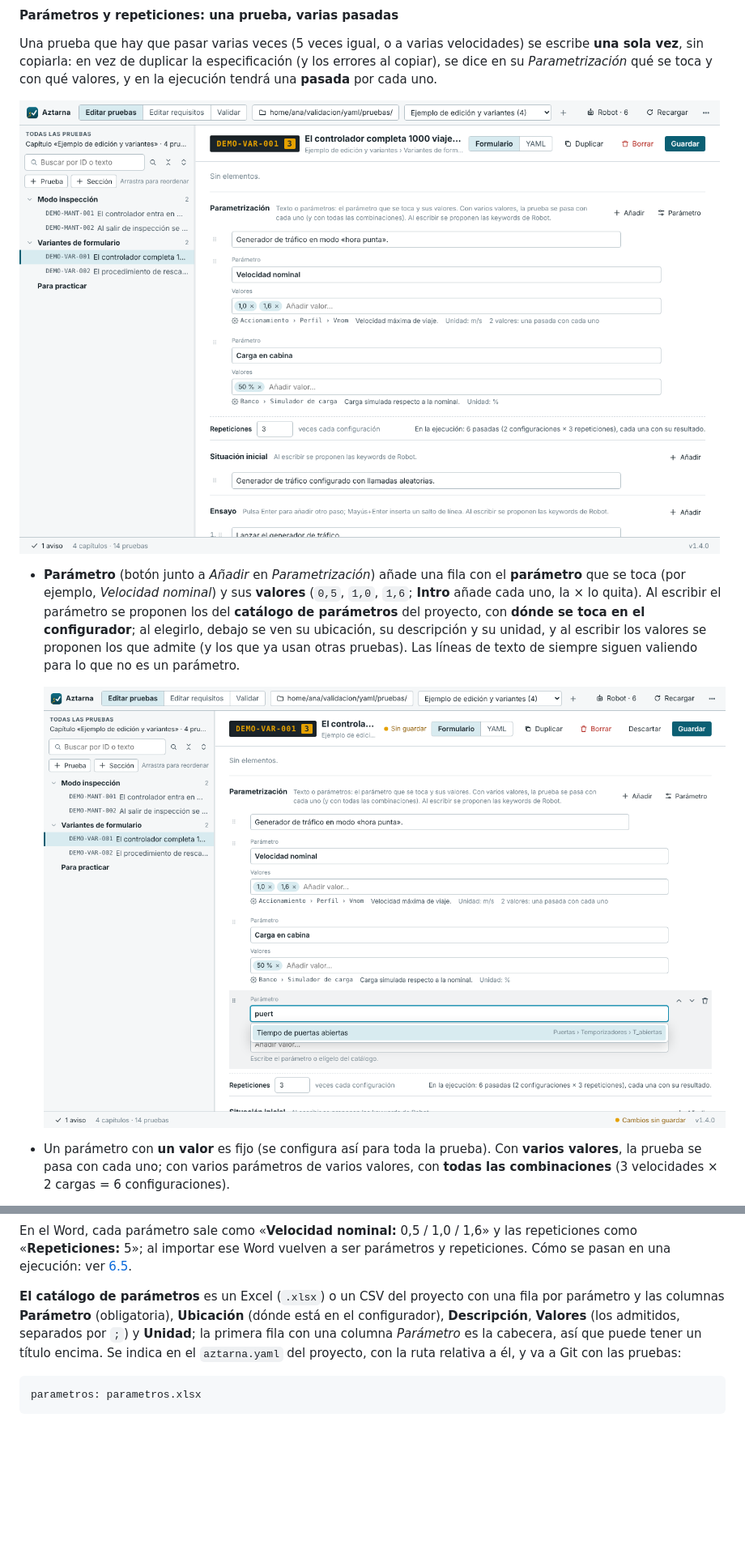
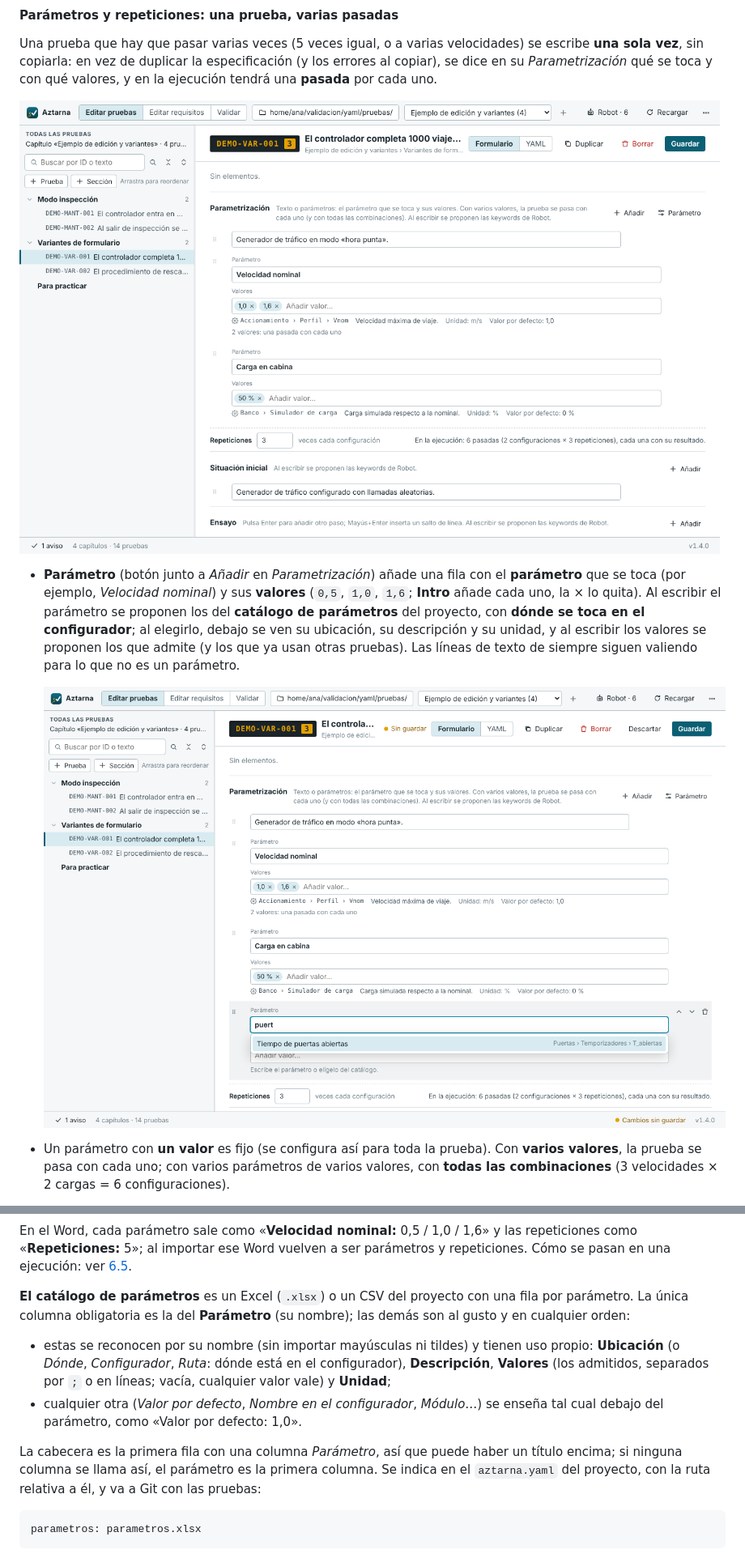
Before and after one commit to goros1993/Aztarna, a Markdown page: MANUAL.md, 2 parts joined by grey strips. Shown at 81% size. Rendered like a GitHub page; pictures changed too: docs/manual/62_parametros.png, docs/manual/63_parametros_catalogo.png; blank space fills up the shorter version.

````diff
--- a/MANUAL.md
+++ b/MANUAL.md
@@ -496,12 +496,21 @@ ser parámetros y repeticiones. Cómo se pasan en una ejecución: ver
 [6.5](#65-pasar-una-prueba).
 
 **El catálogo de parámetros** es un Excel (`.xlsx`) o un CSV del proyecto con
-una fila por parámetro y las columnas **Parámetro** (obligatoria),
-**Ubicación** (dónde está en el configurador), **Descripción**, **Valores**
-(los admitidos, separados por `;`) y **Unidad**; la primera fila con una
-columna *Parámetro* es la cabecera, así que puede tener un título encima. Se
-indica en el `aztarna.yaml` del proyecto, con la ruta relativa a él, y va a
-Git con las pruebas:
+una fila por parámetro. La única columna obligatoria es la del **Parámetro**
+(su nombre); las demás son al gusto y en cualquier orden:
+
+- estas se reconocen por su nombre (sin importar mayúsculas ni tildes) y
+  tienen uso propio: **Ubicación** (o *Dónde*, *Configurador*, *Ruta*: dónde
+  está en el configurador), **Descripción**, **Valores** (los admitidos,
+  separados por `;` o en líneas; vacía, cualquier valor vale) y **Unidad**;
+- cualquier otra (*Valor por defecto*, *Nombre en el configurador*,
+  *Módulo*…) se enseña tal cual debajo del parámetro, como «Valor por
+  defecto: 1,0».
+
+La cabecera es la primera fila con una columna *Parámetro*, así que puede
+haber un título encima; si ninguna columna se llama así, el parámetro es la
+primera columna. Se indica en el `aztarna.yaml` del proyecto, con la ruta
+relativa a él, y va a Git con las pruebas:
 
 ```yaml
 parametros: parametros.xlsx
````
Also changed, not shown: CHANGELOG.md (+3 -1 lines), README.md (+5 -3 lines), 4 other files.
